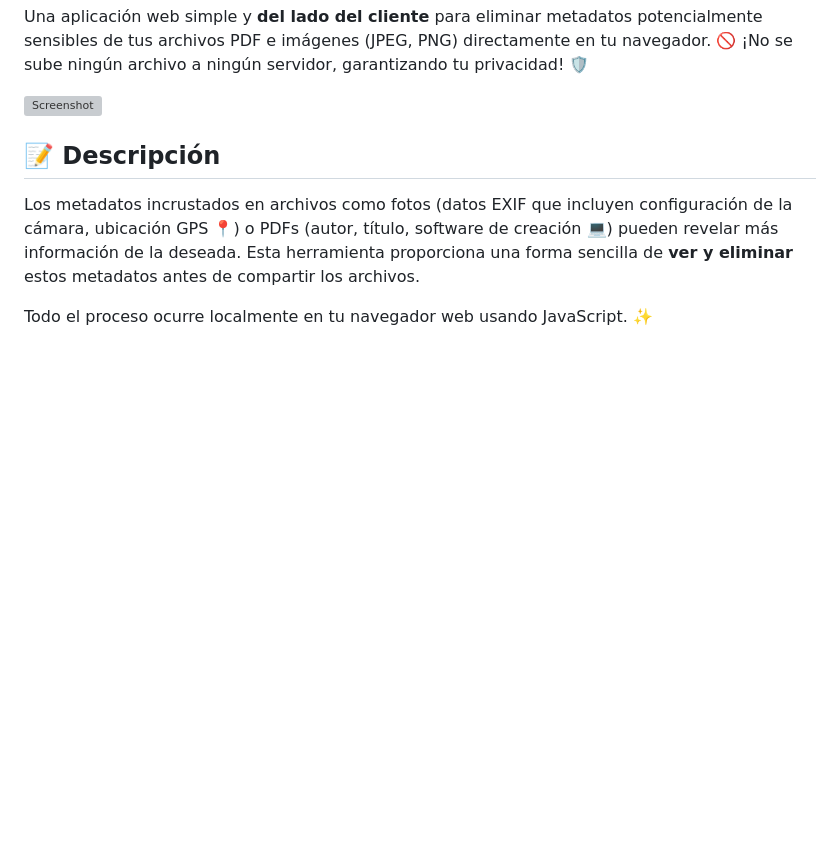
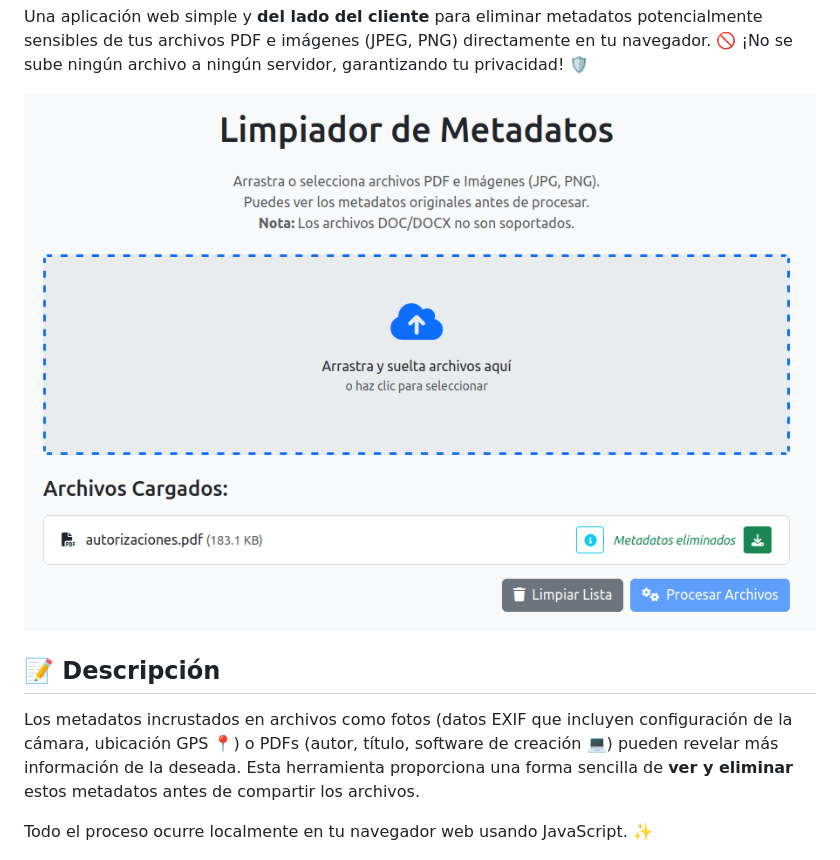
Before and after one commit to soyunomas/metadata-cleaner, a Markdown page: README.md, the part around the change. Drawn GitHub-style; blank space fills up the shorter version; grey boxes are pictures that could not be loaded.

```diff
--- a/README.md
+++ b/README.md
@@ -13,7 +13,7 @@
 
 Una aplicación web simple y **del lado del cliente** para eliminar metadatos potencialmente sensibles de tus archivos PDF e imágenes (JPEG, PNG) directamente en tu navegador. 🚫 ¡No se sube ningún archivo a ningún servidor, garantizando tu privacidad! 🛡️
 
-![Screenshot](docs/screenshot.png)
+![Screenshot](screenshot.png)
 
 ## 📝 Descripción
 
```
